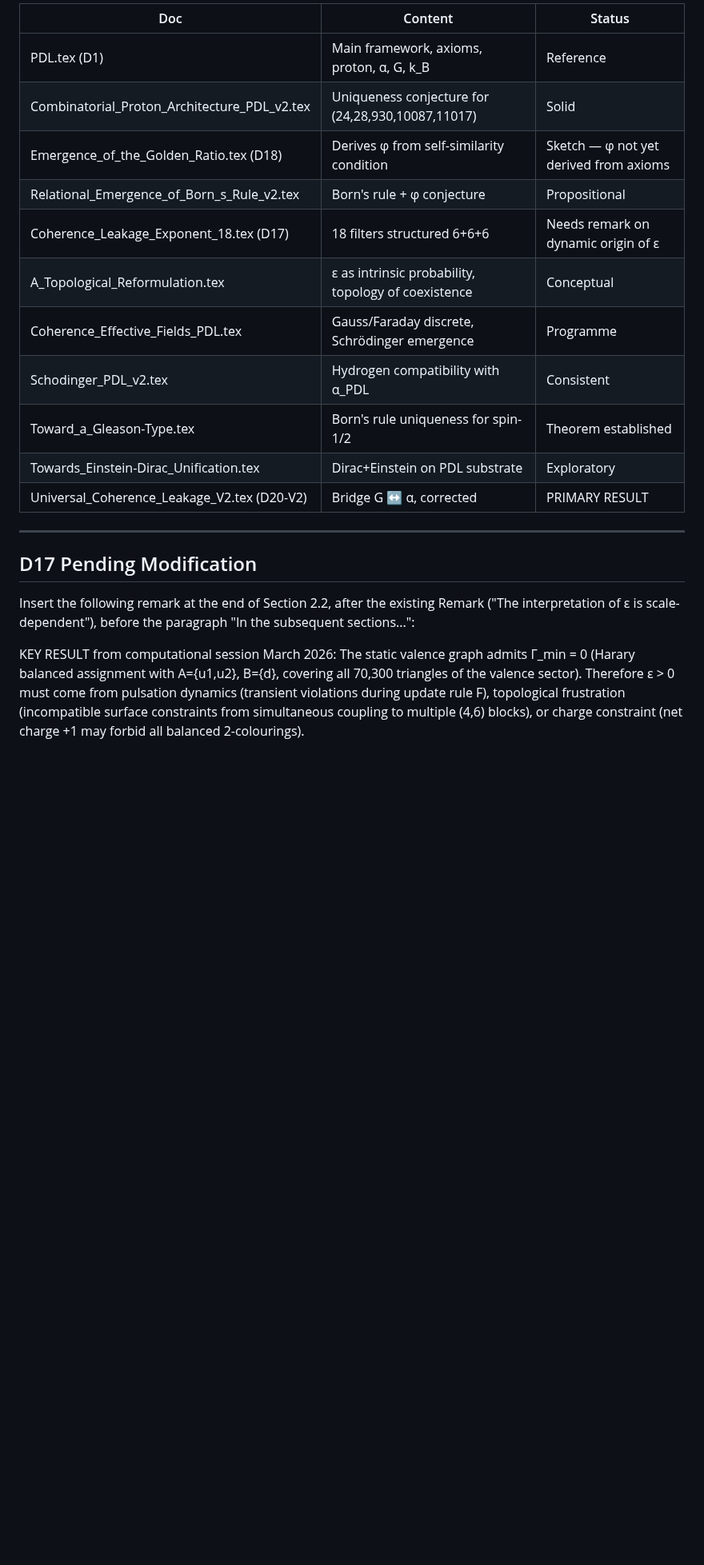
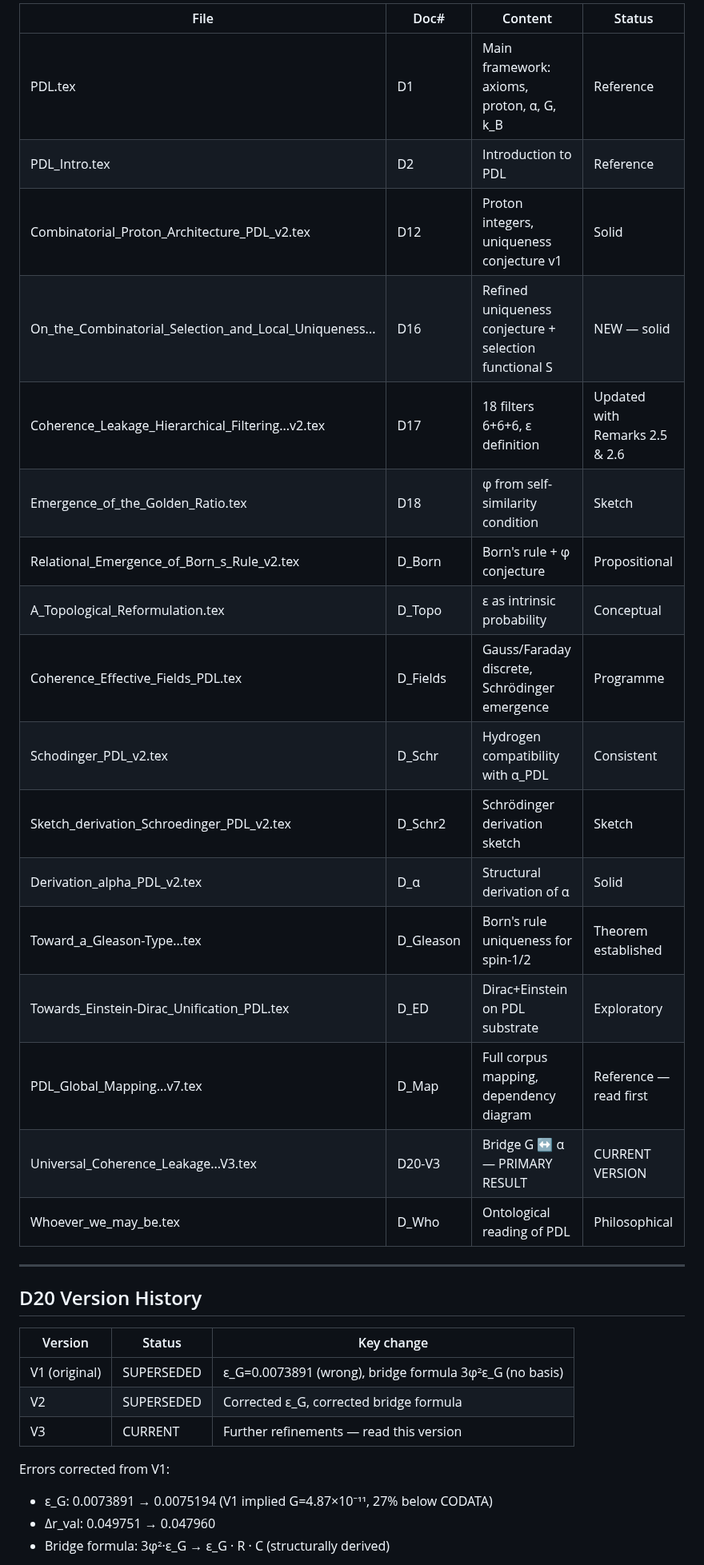
Before and after one commit to laubscher-lab/PDL-framework, a Markdown page: PDL_context.md, the part around one of its changes. Shown at 80% size. Drawn GitHub-style; blank space fills up the shorter version.

```diff
--- a/PDL_context.md
+++ b/PDL_context.md
@@ -50,31 +56,36 @@ vs CODATA 2022: 6.67430 × 10⁻¹¹, écart +27 ppm, within experimental uncert
 
-| Doc | Content | Status |
-|-----|---------|--------|
-| PDL.tex (D1) | Main framework, axioms, proton, α, G, k_B | Reference |
-| Combinatorial_Proton_Architecture_PDL_v2.tex | Uniqueness conjecture for (24,28,930,10087,11017) | Solid |
-| Emergence_of_the_Golden_Ratio.tex (D18) | Derives φ from self-similarity condition | Sketch — φ not yet derived from axioms |
-| Relational_Emergence_of_Born_s_Rule_v2.tex | Born's rule + φ conjecture | Propositional |
-| Coherence_Leakage_Exponent_18.tex (D17) | 18 filters structured 6+6+6 | Needs remark on dynamic origin of ε |
-| A_Topological_Reformulation.tex | ε as intrinsic probability, topology of coexistence | Conceptual |
-| Coherence_Effective_Fields_PDL.tex | Gauss/Faraday discrete, Schrödinger emergence | Programme |
-| Schodinger_PDL_v2.tex | Hydrogen compatibility with α_PDL | Consistent |
-| Toward_a_Gleason-Type.tex | Born's rule uniqueness for spin-1/2 | Theorem established |
-| Towards_Einstein-Dirac_Unification.tex | Dirac+Einstein on PDL substrate | Exploratory |
-| Universal_Coherence_Leakage_V2.tex (D20-V2) | Bridge G ↔ α, corrected | PRIMARY RESULT |
+| File | Doc# | Content | Status |
+|------|------|---------|--------|
+| PDL.tex | D1 | Main framework: axioms, proton, α, G, k_B | Reference |
+| PDL_Intro.tex | D2 | Introduction to PDL | Reference |
+| Combinatorial_Proton_Architecture_PDL_v2.tex | D12 | Proton integers, uniqueness conjecture v1 | Solid |
+| On_the_Combinatorial_Selection_and_Local_Uniqueness... | D16 | Refined uniqueness conjecture + selection functional S | NEW — solid |
+| Coherence_Leakage_Hierarchical_Filtering...v2.tex | D17 | 18 filters 6+6+6, ε definition | Updated with Remarks 2.5 & 2.6 |
+| Emergence_of_the_Golden_Ratio.tex | D18 | φ from self-similarity condition | Sketch |
+| Relational_Emergence_of_Born_s_Rule_v2.tex | D_Born | Born's rule + φ conjecture | Propositional |
+| A_Topological_Reformulation.tex | D_Topo | ε as intrinsic probability | Conceptual |
+| Coherence_Effective_Fields_PDL.tex | D_Fields | Gauss/Faraday discrete, Schrödinger emergence | Programme |
+| Schodinger_PDL_v2.tex | D_Schr | Hydrogen compatibility with α_PDL | Consistent |
+| Sketch_derivation_Schroedinger_PDL_v2.tex | D_Schr2 | Schrödinger derivation sketch | Sketch |
+| Derivation_alpha_PDL_v2.tex | D_α | Structural derivation of α | Solid |
+| Toward_a_Gleason-Type...tex | D_Gleason | Born's rule uniqueness for spin-1/2 | Theorem established |
+| Towards_Einstein-Dirac_Unification_PDL.tex | D_ED | Dirac+Einstein on PDL substrate | Exploratory |
+| PDL_Global_Mapping...v7.tex | D_Map | Full corpus mapping, dependency diagram | Reference — read first |
+| Universal_Coherence_Leakage...V3.tex | D20-V3 | Bridge G ↔ α — PRIMARY RESULT | CURRENT VERSION |
+| Whoever_we_may_be.tex | D_Who | Ontological reading of PDL | Philosophical |
 
 ---
 
-## D17 Pending Modification
+## D20 Version History
 
-Insert the following remark at the end of Section 2.2, after the existing Remark
-("The interpretation of ε is scale-dependent"), before the paragraph
-"In the subsequent sections...":
+| Version | Status | Key change |
+|---------|--------|-----------|
+| V1 (original) | SUPERSEDED | ε_G=0.0073891 (wrong), bridge formula 3φ²ε_G (no basis) |
+| V2 | SUPERSEDED | Corrected ε_G, corrected bridge formula |
+| V3 | CURRENT | Further refinements — read this version |
 
-KEY RESULT from computational session March 2026:
-The static valence graph admits Γ_min = 0 (Harary balanced assignment with
-A={u1,u2}, B={d}, covering all 70,300 triangles of the valence sector).
-Therefore ε > 0 must come from pulsation dynamics (transient violations during
-update rule F), topological frustration (incompatible surface constraints from
-simultaneous coupling to multiple (4,6) blocks), or charge constraint (net
-charge +1 may forbid all balanced 2-colourings).
+Errors corrected from V1:
+- ε_G: 0.0073891 → 0.0075194 (V1 implied G=4.87×10⁻¹¹, 27% below CODATA)
+- Δr_val: 0.049751 → 0.047960
+- Bridge formula: 3φ²·ε_G → ε_G · R · C (structurally derived)
 
```
Also changed, not shown: other parts of PDL_context.md (+105 -79 lines).
